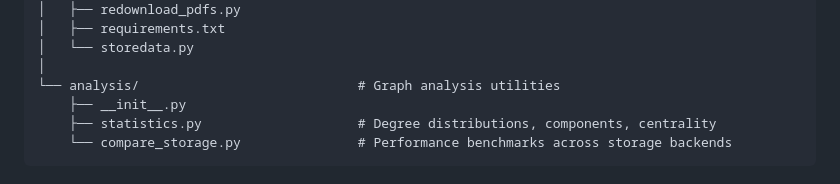
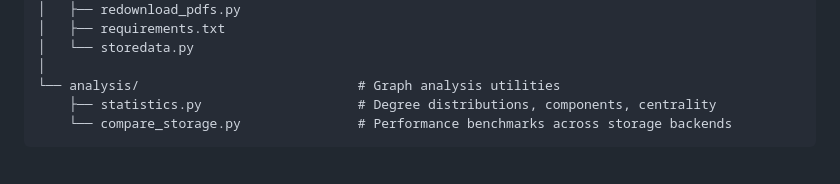
Before and after one commit to Anusa-Maiti/Team10_CitationGraphBuilder, a Markdown page: README.md, the part around the change. Rendered like a GitHub page.

````diff
--- a/README.md
+++ b/README.md
@@ -162,7 +162,6 @@ Team10_CitationGraphBuilder/
 │   └── storedata.py
 │
 └── analysis/                            # Graph analysis utilities
-    ├── __init__.py
     ├── statistics.py                    # Degree distributions, components, centrality
     └── compare_storage.py               # Performance benchmarks across storage backends
 ```
````
